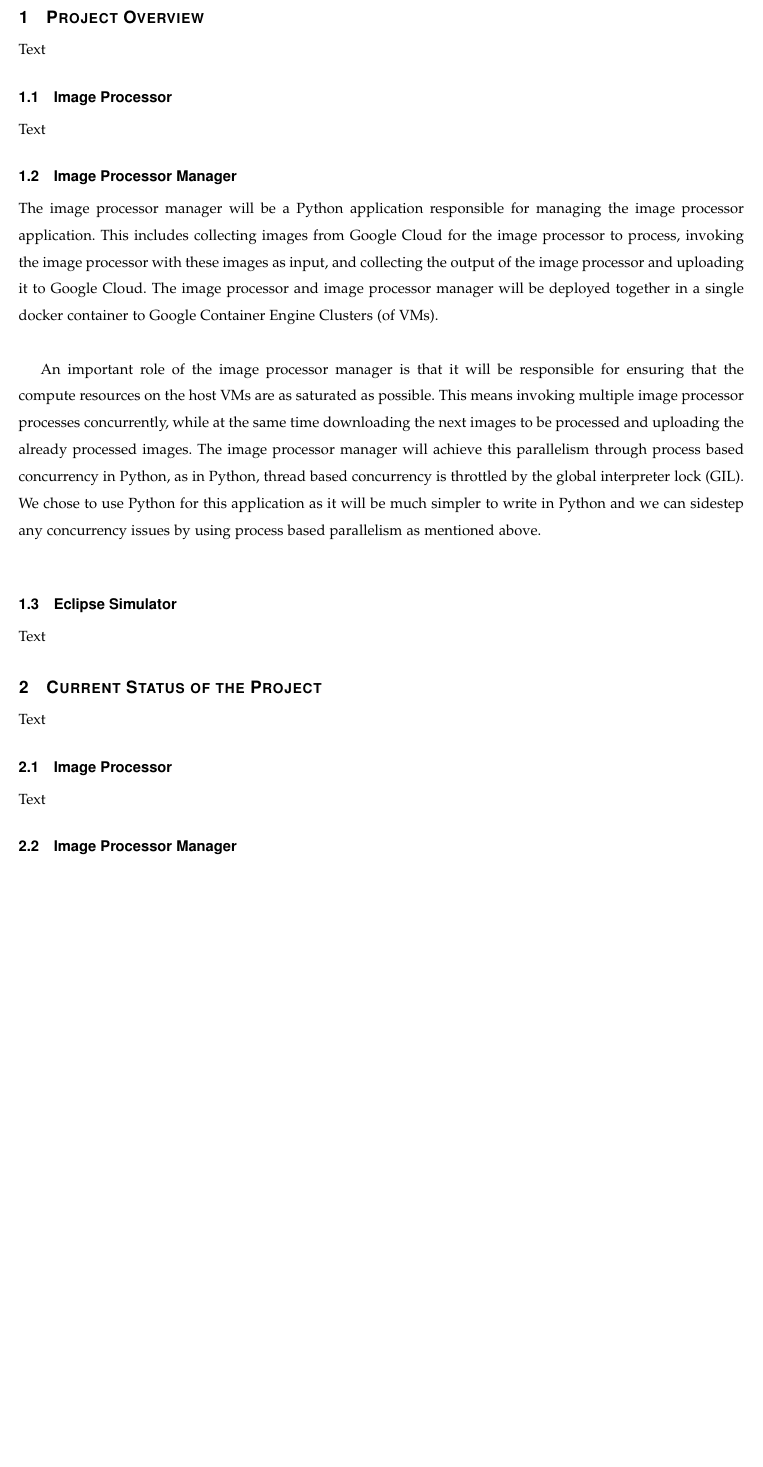
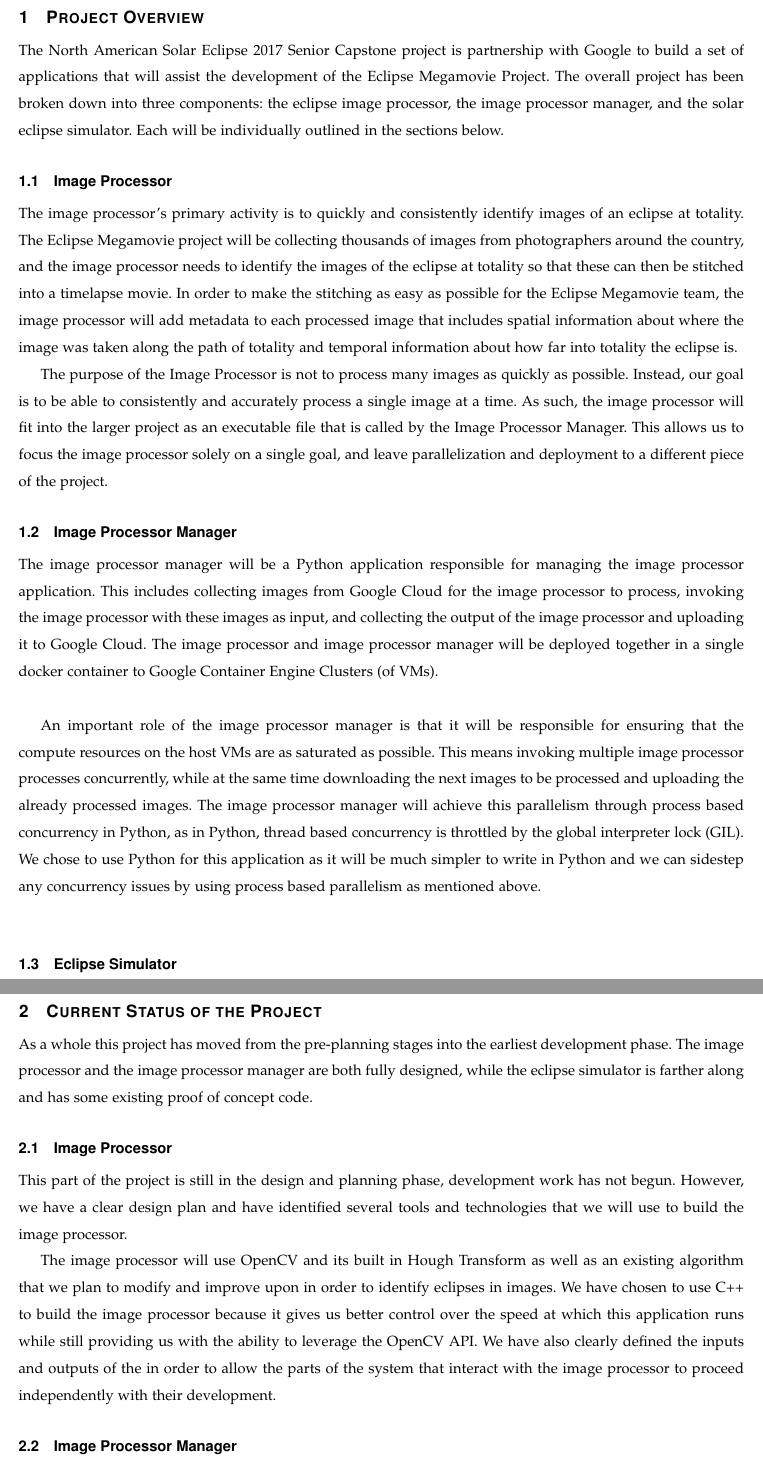
Before and after one commit to hardergeorge/SeniorCapstone, a LaTeX paper (Writeups/progressreport/prog-rep.tex): part of page 3 of 8 before the commit and two parts of pages 3 and 4 of 9 after it, the two joined at a grey line, cut so that both start at the same text, the shorter picture padded with empty space. Compiled offline with pdfLaTeX; a missing font is replaced by an installed copy or a similar font; a LaTeX package or settings file that is missing is left out.

Commit message:
add image processor sections

```diff
--- a/Writeups/progressreport/prog-rep.tex
+++ b/Writeups/progressreport/prog-rep.tex
@@ -40,11 +40,32 @@ Text
 %%%%%%%%%%%%%%%%%%%%%%%%
 \section{Project Overview}
 
-Text
+The North American Solar Eclipse 2017 Senior Capstone project is partnership
+with Google to build a set of applications that will assist the development of
+the Eclipse Megamovie Project. The overall project has been broken down into
+three components: the eclipse image processor, the image processor manager, and
+the solar eclipse simulator. Each will be individually outlined in the sections
+below.
 
 \subsection{Image Processor}
 
-Text
+The image processor’s primary activity is to quickly and consistently identify
+images of an eclipse at totality. The Eclipse Megamovie project will be
+collecting thousands of images from photographers around the country, and the
+image processor needs to identify the images of the eclipse at totality so that
+these can then be stitched into a timelapse movie. In order to make the
+stitching as easy as possible for the Eclipse Megamovie team, the image
+processor will add metadata to each processed image that includes spatial
+information about where the image was taken along the path of totality and
+temporal information about how far into totality the eclipse is.
+
+
+The purpose of the Image Processor is not to process many images as quickly as
+possible. Instead, our goal is to be able to consistently and accurately process
+a single image at a time. As such, the image processor will fit into the larger
+project as an executable file that is called by the Image Processor Manager.
+This allows us to focus the image processor solely on a single goal, and leave
+parallelization and deployment to a different piece of the project.
 
 \subsection{Image Processor Manager}
 
@@ -73,11 +94,25 @@ Text
 %%%%%%%%%%%%%%%%%%%%%%%%
 \section{Current Status of the Project}
 
-Text
+As a whole this project has moved from the pre-planning stages into the earliest
+development phase. The image processor and the image processor manager are both
+fully designed, while the eclipse simulator is farther along and has some existing proof of
+concept code.
 
 \subsection{Image Processor}
 
-Text
+This part of the project is still in the design and planning phase, development
+work has not begun. However, we have a clear design plan and have identified
+several tools and technologies that we will use to build the image processor.
+
+The image processor will use OpenCV and its built in Hough Transform as well as
+an existing algorithm that we plan to modify and improve upon in order to
+identify eclipses in images. We have chosen to use C++ to build the image
+processor because it gives us better control over the speed at which this
+application runs while still providing us with the ability to leverage the
+OpenCV API. We have also clearly defined the inputs and outputs of the in order
+to allow the parts of the system that interact with the image processor to
+proceed independently with their development.
 
 \subsection{Image Processor Manager}
 
```
